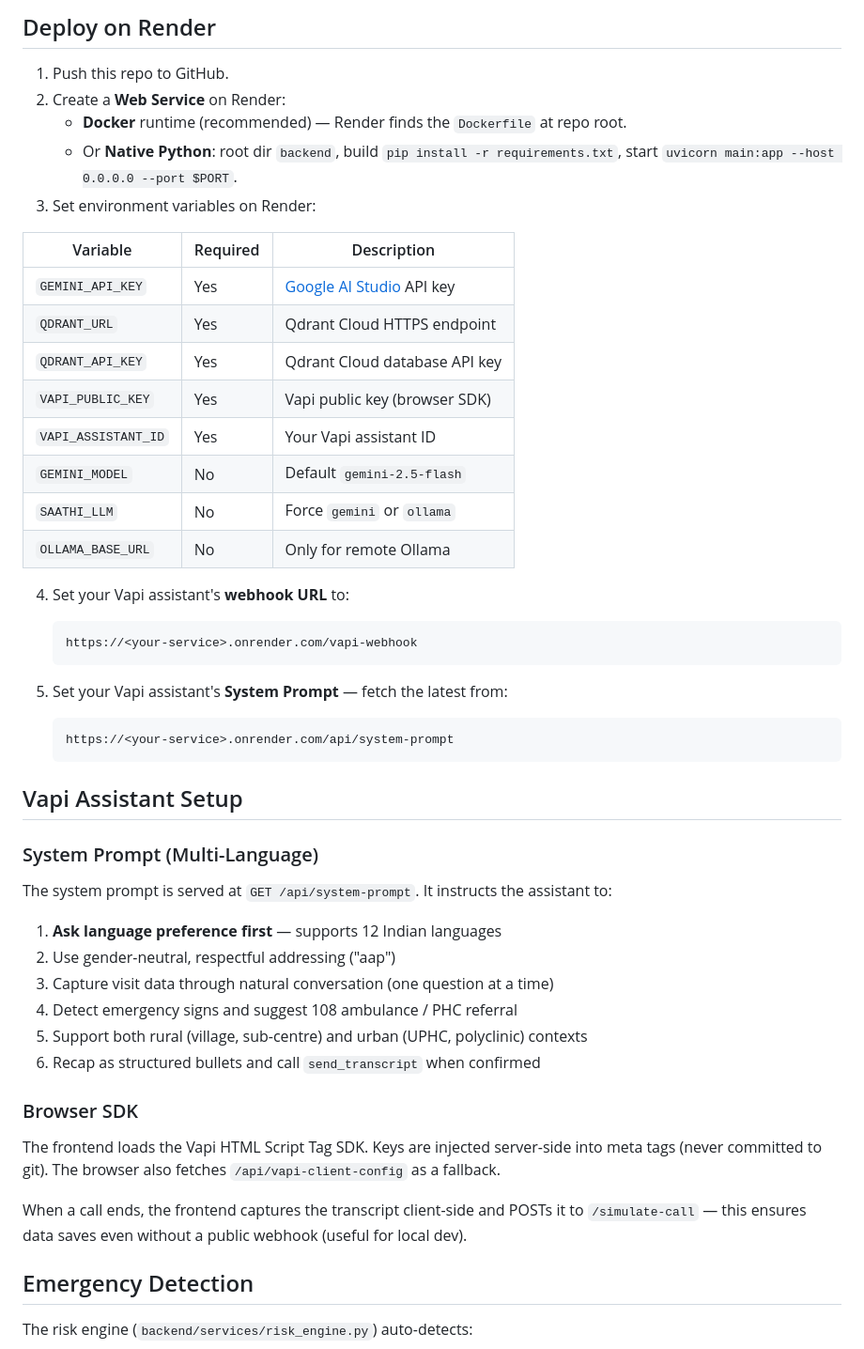
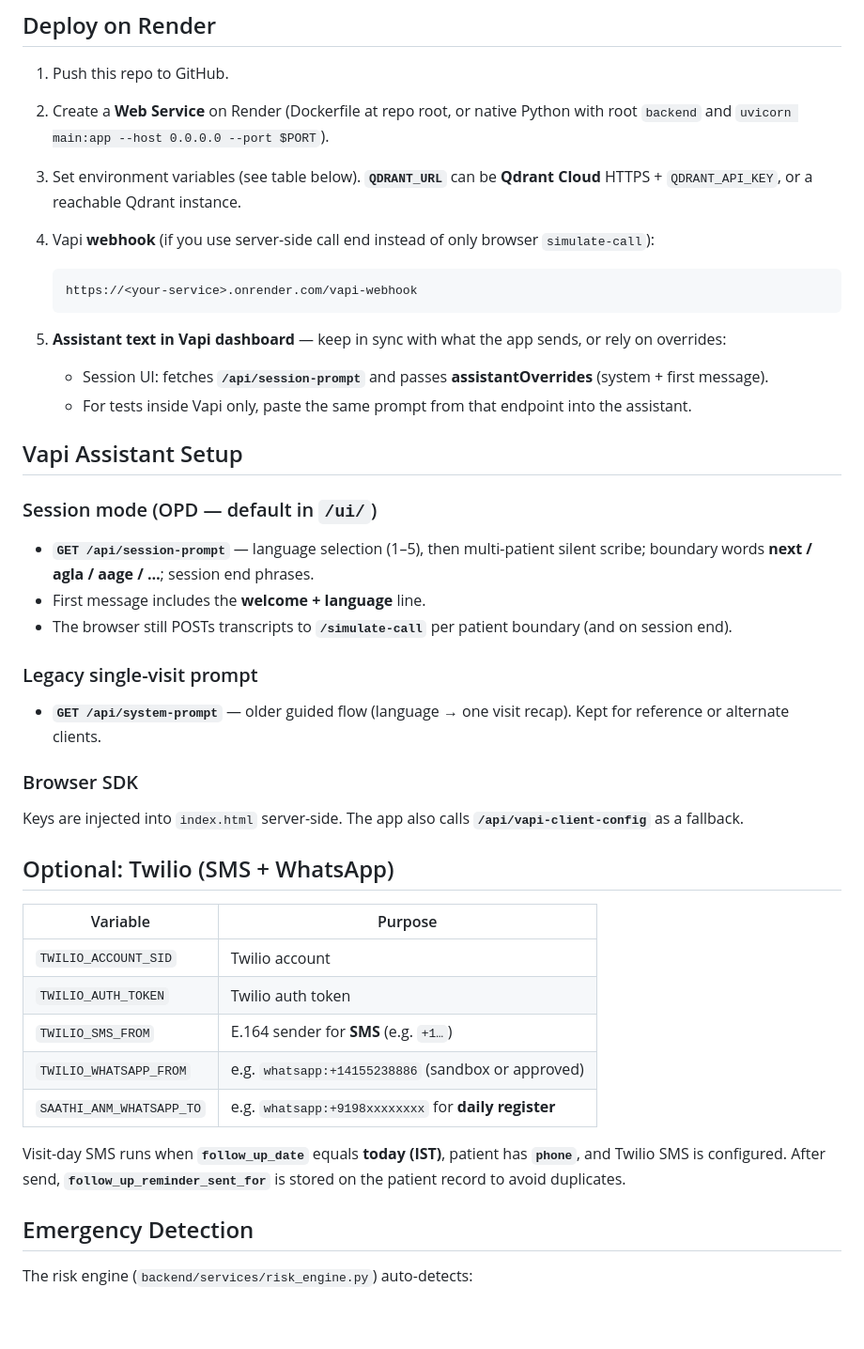
Before and after one commit to aryanhash/SAATHI, a Markdown page: README.md, the part around one of its changes. Shown at 94% size. Rendered like a GitHub page; blank space fills up the shorter version.

````diff
--- a/README.md
+++ b/README.md
@@ -91,50 +124,45 @@ Open **`http://localhost:8000/ui/`** (trailing slash required).
 ## Deploy on Render
 
 1. Push this repo to GitHub.
-2. Create a **Web Service** on Render:
-   - **Docker** runtime (recommended) — Render finds the `Dockerfile` at repo root.
-   - Or **Native Python**: root dir `backend`, build `pip install -r requirements.txt`, start `uvicorn main:app --host 0.0.0.0 --port $PORT`.
-3. Set environment variables on Render:
+2. Create a **Web Service** on Render (Dockerfile at repo root, or native Python with root `backend` and `uvicorn main:app --host 0.0.0.0 --port $PORT`).
+3. Set environment variables (see table below). **`QDRANT_URL`** can be **Qdrant Cloud** HTTPS + `QDRANT_API_KEY`, or a reachable Qdrant instance.
+4. Vapi **webhook** (if you use server-side call end instead of only browser `simulate-call`):
 
-| Variable | Required | Description |
-|----------|----------|-------------|
-| `GEMINI_API_KEY` | Yes | [Google AI Studio](https://aistudio.google.com/apikey) API key |
-| `QDRANT_URL` | Yes | Qdrant Cloud HTTPS endpoint |
-| `QDRANT_API_KEY` | Yes | Qdrant Cloud database API key |
-| `VAPI_PUBLIC_KEY` | Yes | Vapi public key (browser SDK) |
-| `VAPI_ASSISTANT_ID` | Yes | Your Vapi assistant ID |
-| `GEMINI_MODEL` | No | Default `gemini-2.5-flash` |
-| `SAATHI_LLM` | No | Force `gemini` or `ollama` |
-| `OLLAMA_BASE_URL` | No | Only for remote Ollama |
-
-4. Set your Vapi assistant's **webhook URL** to:
    ```
    https://<your-service>.onrender.com/vapi-webhook
    ```
 
-5. Set your Vapi assistant's **System Prompt** — fetch the latest from:
-   ```
-   https://<your-service>.onrender.com/api/system-prompt
-   ```
+5. **Assistant text in Vapi dashboard** — keep in sync with what the app sends, or rely on overrides:
+   - Session UI: fetches **`/api/session-prompt`** and passes **assistantOverrides** (system + first message).
+   - For tests inside Vapi only, paste the same prompt from that endpoint into the assistant.
 
 ## Vapi Assistant Setup
 
-### System Prompt (Multi-Language)
+### Session mode (OPD — default in `/ui/`)
 
-The system prompt is served at `GET /api/system-prompt`. It instructs the assistant to:
+- **`GET /api/session-prompt`** — language selection (1–5), then multi-patient silent scribe; boundary words **next / agla / aage / …**; session end phrases.
+- First message includes the **welcome + language** line.
+- The browser still POSTs transcripts to **`/simulate-call`** per patient boundary (and on session end).
 
-1. **Ask language preference first** — supports 12 Indian languages
-2. Use gender-neutral, respectful addressing ("aap")
-3. Capture visit data through natural conversation (one question at a time)
-4. Detect emergency signs and suggest 108 ambulance / PHC referral
-5. Support both rural (village, sub-centre) and urban (UPHC, polyclinic) contexts
-6. Recap as structured bullets and call `send_transcript` when confirmed
+### Legacy single-visit prompt
+
+- **`GET /api/system-prompt`** — older guided flow (language → one visit recap). Kept for reference or alternate clients.
 
 ### Browser SDK
 
-The frontend loads the Vapi HTML Script Tag SDK. Keys are injected server-side into meta tags (never committed to git). The browser also fetches `/api/vapi-client-config` as a fallback.
+Keys are injected into `index.html` server-side. The app also calls **`/api/vapi-client-config`** as a fallback.
 
-When a call ends, the frontend captures the transcript client-side and POSTs it to `/simulate-call` — this ensures data saves even without a public webhook (useful for local dev).
+## Optional: Twilio (SMS + WhatsApp)
+
+| Variable | Purpose |
+|----------|---------|
+| `TWILIO_ACCOUNT_SID` | Twilio account |
+| `TWILIO_AUTH_TOKEN` | Twilio auth token |
+| `TWILIO_SMS_FROM` | E.164 sender for **SMS** (e.g. `+1…`) |
+| `TWILIO_WHATSAPP_FROM` | e.g. `whatsapp:+14155238886` (sandbox or approved) |
+| `SAATHI_ANM_WHATSAPP_TO` | e.g. `whatsapp:+9198xxxxxxxx` for **daily register** |
+
+Visit-day SMS runs when **`follow_up_date`** equals **today (IST)**, patient has **`phone`**, and Twilio SMS is configured. After send, **`follow_up_reminder_sent_for`** is stored on the patient record to avoid duplicates.
 
 ## Emergency Detection
 
````
Also changed, not shown: other parts of README.md (+94 -53 lines).
